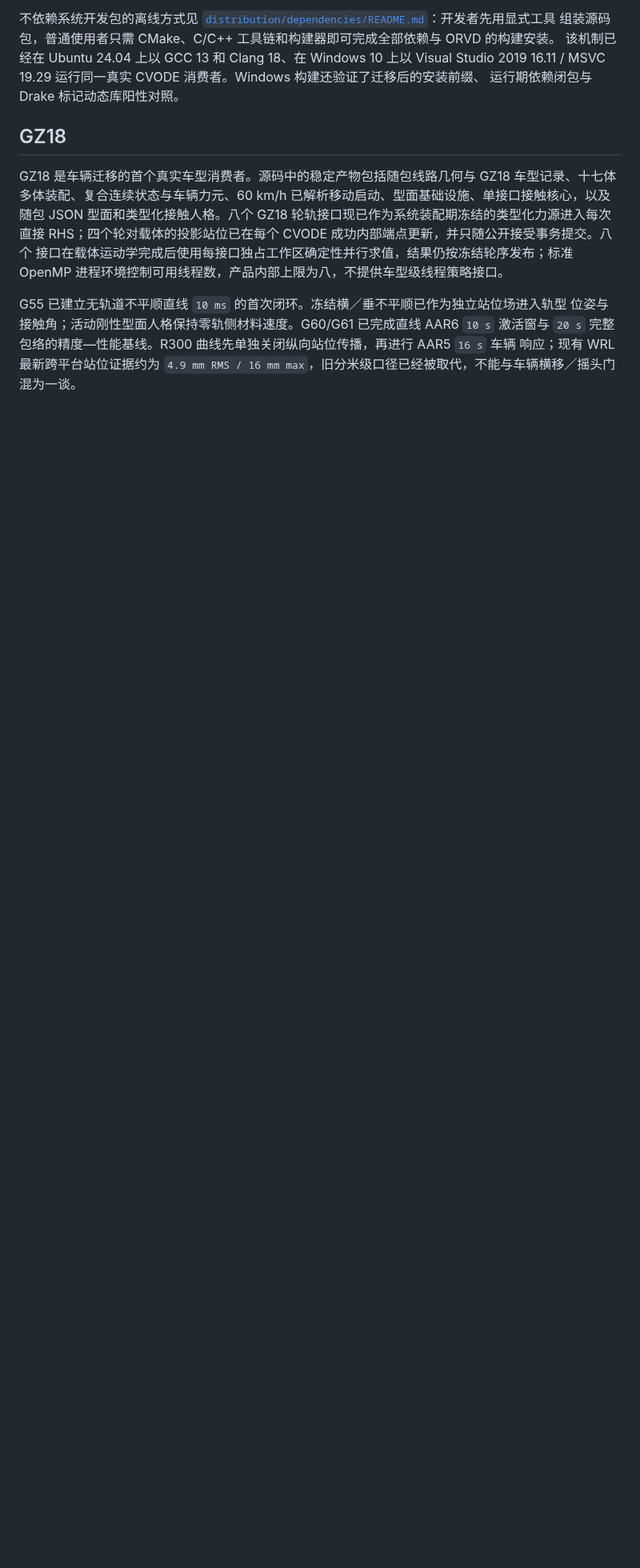
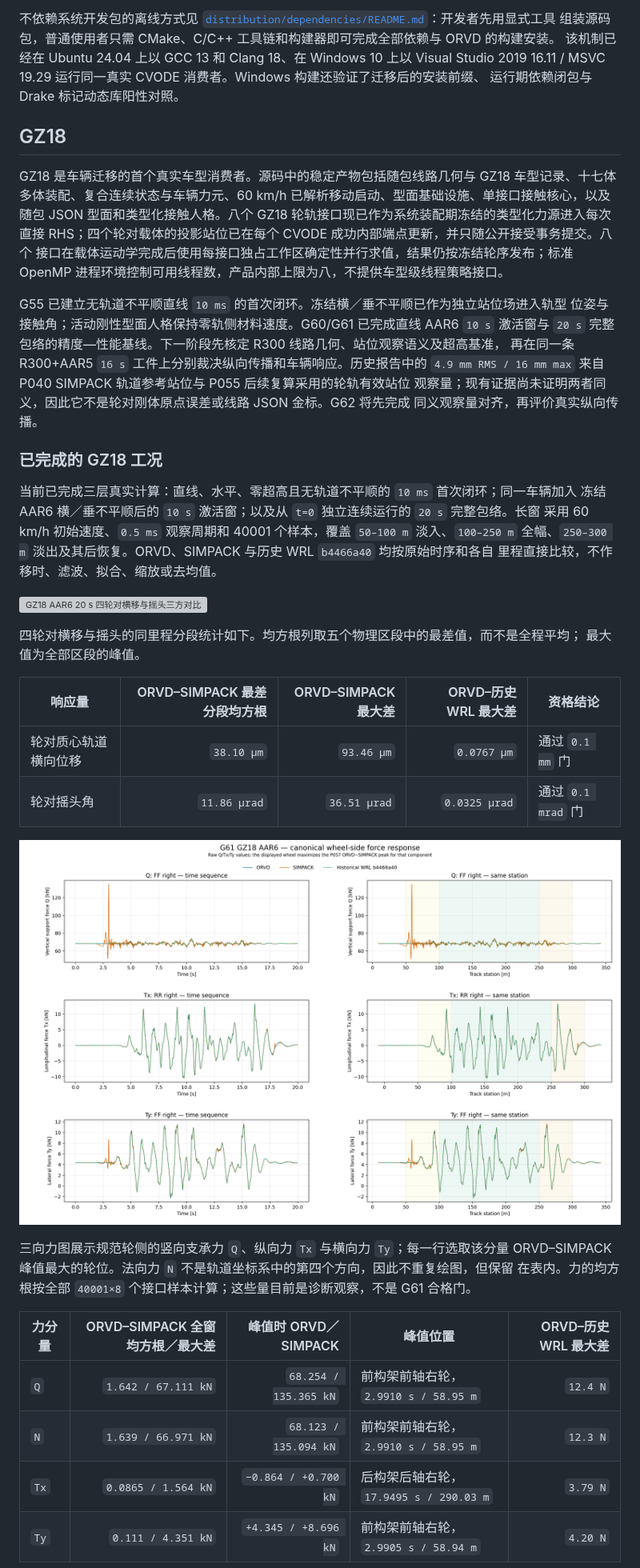
Before and after one commit to wenquantongxin/OpenRailVehicleDynamics, a Markdown page: README.md, the part around one of its changes. Shown at 80% size. Rendered like a GitHub page; pictures changed too: docs/figures/gz18/gz18_aar6_20s_wheel_force_response.png (added); blank space fills up the shorter version; grey boxes are pictures that could not be loaded.

Commit message:
docs(migration): 规划 G62/G63 曲线资格 / plan G62/G63 curve qualification
分离 R300 固定几何、站位观察语义与 16 s 车辆传播，在同一科学工件上按 G62/G63 两阶段裁决。登记 P047、P055 与当前 WRL 的原生采样闭包、超高待决和 AAR5 分发边界。

补充 G61 开发者摘要图与结果表，并同步观察簿、差异表及既有 IRW Type-43 裁决记录。

Separate fixed R300 geometry, station-observable semantics, and 16 s vehicle propagation, then qualify them across G62 and G63 using one scientific artifact. Record the native P047, P055, and current-WRL sample closures, the pending superelevation decision, and the AAR5 distribution boundary.

Add developer-facing G61 summary figures and result tables, and align the observation log, difference watchlist, and the existing IRW Type-43 decision record.

Co-Authored-By: OpenAI Codex <noreply@openai.com>

```diff
--- a/README.md
+++ b/README.md
@@ -145,6 +146,40 @@ RHS；四个轮对载体的投影站位已在每个 CVODE 成功内部端点更
 
 G55 已建立无轨道不平顺直线 `10 ms` 的首次闭环。冻结横／垂不平顺已作为独立站位场进入轨型
 位姿与接触角；活动刚性型面人格保持零轨侧材料速度。G60/G61 已完成直线 AAR6 `10 s` 激活窗与
-`20 s` 完整包络的精度—性能基线。R300 曲线先单独关闭纵向站位传播，再进行 AAR5 `16 s` 车辆
-响应；现有 WRL 最新跨平台站位证据约为
-`4.9 mm RMS / 16 mm max`，旧分米级口径已经被取代，不能与车辆横移／摇头门混为一谈。
+`20 s` 完整包络的精度—性能基线。下一阶段先核定 R300 线路几何、站位观察语义及超高基准，
+再在同一条 R300+AAR5 `16 s` 工件上分别裁决纵向传播和车辆响应。历史报告中的
+`4.9 mm RMS / 16 mm max` 来自 P040 SIMPACK 轨道参考站位与 P055 后续复算采用的轮轨有效站位
+观察量；现有证据尚未证明两者同义，因此它不是轮对刚体原点误差或线路 JSON 金标。G62 将先完成
+同义观察量对齐，再评价真实纵向传播。
+
+### 已完成的 GZ18 工况
+
+当前已完成三层真实计算：直线、水平、零超高且无轨道不平顺的 `10 ms` 首次闭环；同一车辆加入
+冻结 AAR6 横／垂不平顺后的 `10 s` 激活窗；以及从 `t=0` 独立连续运行的 `20 s` 完整包络。长窗
+采用 60 km/h 初始速度、`0.5 ms` 观察周期和 40001 个样本，覆盖 `50–100 m` 淡入、`100–250 m`
+全幅、`250–300 m` 淡出及其后恢复。ORVD、SIMPACK 与历史 WRL `b4466a40` 均按原始时序和各自
+里程直接比较，不作移时、滤波、拟合、缩放或去均值。
+
+![GZ18 AAR6 20 s 四轮对横移与摇头三方对比](docs/figures/gz18/gz18_aar6_20s_wheelset_response.png)
+
+四轮对横移与摇头的同里程分段统计如下。均方根列取五个物理区段中的最差值，而不是全程平均；
+最大值为全部区段的峰值。
+
+| 响应量 | ORVD–SIMPACK 最差分段均方根 | ORVD–SIMPACK 最大差 | ORVD–历史 WRL 最大差 | 资格结论 |
+|---|---:|---:|---:|---|
+| 轮对质心轨道横向位移 | `38.10 µm` | `93.46 µm` | `0.0767 µm` | 通过 `0.1 mm` 门 |
+| 轮对摇头角 | `11.86 µrad` | `36.51 µrad` | `0.0325 µrad` | 通过 `0.1 mrad` 门 |
+
+![GZ18 AAR6 20 s 三向轮侧力三方对比](docs/figures/gz18/gz18_aar6_20s_wheel_force_response.png)
+
+三向力图展示规范轮侧的竖向支承力 `Q`、纵向力 `Tx` 与横向力 `Ty`；每一行选取该分量
+ORVD–SIMPACK 峰值最大的轮位。法向力 `N` 不是轨道坐标系中的第四个方向，因此不重复绘图，但保留
+在表内。力的均方根按全部 `40001×8` 个接口样本计算；这些量目前是诊断观察，不是 G61 合格门。
+
+| 力分量 | ORVD–SIMPACK 全窗均方根／最大差 | 峰值时 ORVD／SIMPACK | 峰值位置 | ORVD–历史 WRL 最大差 |
+|---|---:|---:|---|---:|
+| `Q` | `1.642 / 67.111 kN` | `68.254 / 135.365 kN` | 前构架前轴右轮，`2.9910 s / 58.95 m` | `12.4 N` |
+| `N` | `1.639 / 66.971 kN` | `68.123 / 135.094 kN` | 前构架前轴右轮，`2.9910 s / 58.95 m` | `12.3 N` |
+| `Tx` | `0.0865 / 1.564 kN` | `−0.864 / +0.700 kN` | 后构架后轴右轮，`17.9495 s / 290.03 m` | `3.79 N` |
+| `Ty` | `0.111 / 4.351 kN` | `+4.345 / +8.696 kN` | 前构架前轴右轮，`2.9905 s / 58.94 m` | `4.20 N` |
+
```
Also changed, not shown: other parts of README.md (+6 -2 lines), 5 other files.
